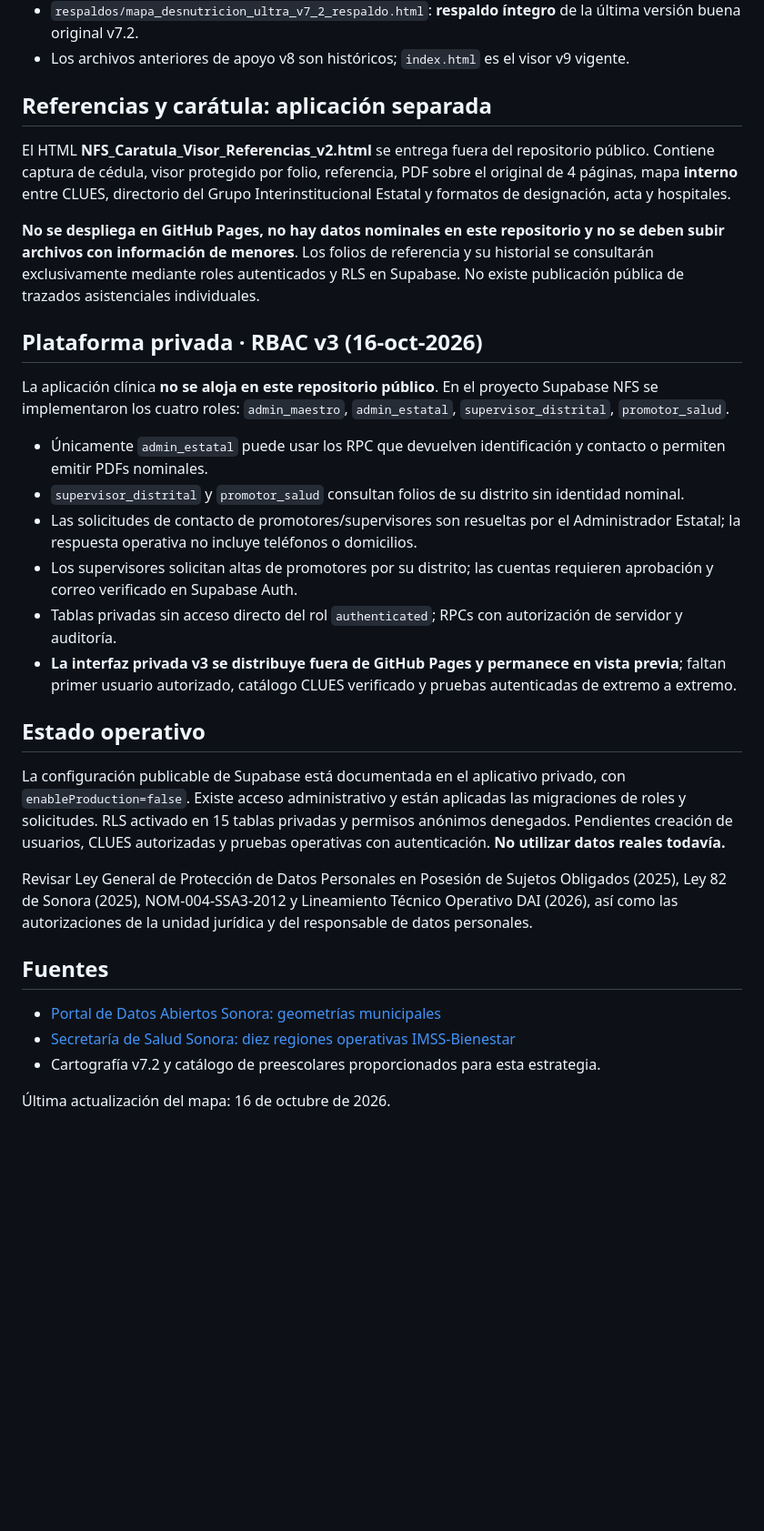
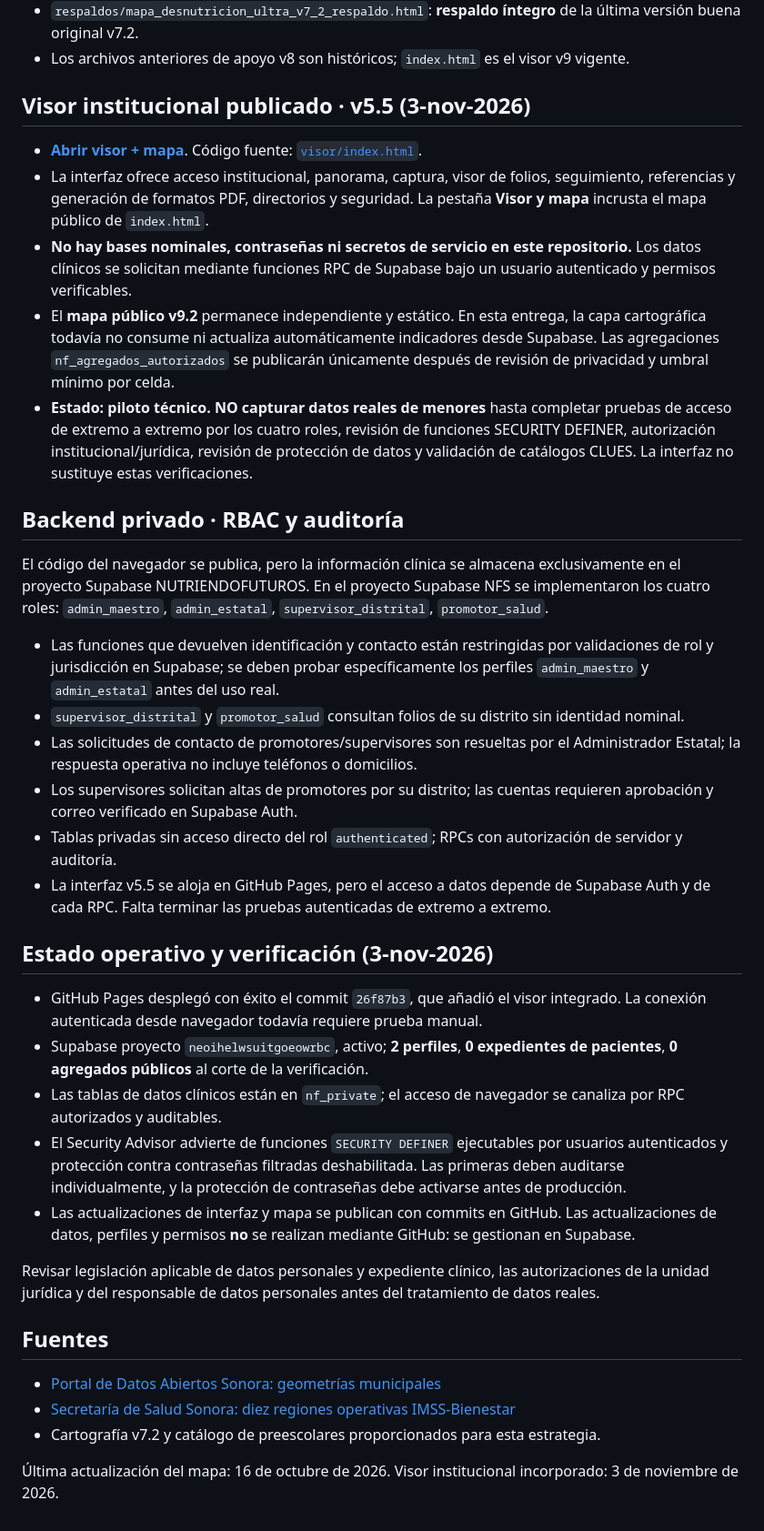
Before and after one commit to doctopanda/nutriendo-futuros, a Markdown page: README.md, the part around one of its changes. Shown at 91% size. Drawn GitHub-style; blank space fills up the shorter version.

Commit message:
docs: actualizar arquitectura GitHub Pages/Supabase y condiciones de seguridad

```diff
--- a/README.md
+++ b/README.md
@@ -19,28 +19,34 @@ Este **repositorio público** alberga únicamente la representación territorial
 - `respaldos/mapa_desnutricion_ultra_v7_2_respaldo.html`: **respaldo íntegro** de la última versión buena original v7.2.
 - Los archivos anteriores de apoyo v8 son históricos; `index.html` es el visor v9 vigente.
 
-## Referencias y carátula: aplicación separada
-El HTML **NFS_Caratula_Visor_Referencias_v2.html** se entrega fuera del repositorio público. Contiene captura de cédula, visor protegido por folio, referencia, PDF sobre el original de 4 páginas, mapa **interno** entre CLUES, directorio del Grupo Interinstitucional Estatal y formatos de designación, acta y hospitales.
+## Visor institucional publicado · v5.5 (3-nov-2026)
+- **[Abrir visor + mapa](https://doctopanda.github.io/nutriendo-futuros/visor/)**. Código fuente: [`visor/index.html`](visor/index.html).
+- La interfaz ofrece acceso institucional, panorama, captura, visor de folios, seguimiento, referencias y generación de formatos PDF, directorios y seguridad. La pestaña **Visor y mapa** incrusta el mapa público de `index.html`.
+- **No hay bases nominales, contraseñas ni secretos de servicio en este repositorio.** Los datos clínicos se solicitan mediante funciones RPC de Supabase bajo un usuario autenticado y permisos verificables.
+- El **mapa público v9.2** permanece independiente y estático. En esta entrega, la capa cartográfica todavía no consume ni actualiza automáticamente indicadores desde Supabase. Las agregaciones `nf_agregados_autorizados` se publicarán únicamente después de revisión de privacidad y umbral mínimo por celda.
+- **Estado: piloto técnico. NO capturar datos reales de menores** hasta completar pruebas de acceso de extremo a extremo por los cuatro roles, revisión de funciones SECURITY DEFINER, autorización institucional/jurídica, revisión de protección de datos y validación de catálogos CLUES. La interfaz no sustituye estas verificaciones.
 
-**No se despliega en GitHub Pages, no hay datos nominales en este repositorio y no se deben subir archivos con información de menores**. Los folios de referencia y su historial se consultarán exclusivamente mediante roles autenticados y RLS en Supabase. No existe publicación pública de trazados asistenciales individuales.
-
-## Plataforma privada · RBAC v3 (16-oct-2026)
-La aplicación clínica **no se aloja en este repositorio público**. En el proyecto Supabase NFS se implementaron los cuatro roles: `admin_maestro`, `admin_estatal`, `supervisor_distrital`, `promotor_salud`.
-- Únicamente `admin_estatal` puede usar los RPC que devuelven identificación y contacto o permiten emitir PDFs nominales.
+## Backend privado · RBAC y auditoría
+El código del navegador se publica, pero la información clínica se almacena exclusivamente en el proyecto Supabase NUTRIENDOFUTUROS. En el proyecto Supabase NFS se implementaron los cuatro roles: `admin_maestro`, `admin_estatal`, `supervisor_distrital`, `promotor_salud`.
+- Las funciones que devuelven identificación y contacto están restringidas por validaciones de rol y jurisdicción en Supabase; se deben probar específicamente los perfiles `admin_maestro` y `admin_estatal` antes del uso real.
 - `supervisor_distrital` y `promotor_salud` consultan folios de su distrito sin identidad nominal.
 - Las solicitudes de contacto de promotores/supervisores son resueltas por el Administrador Estatal; la respuesta operativa no incluye teléfonos o domicilios.
 - Los supervisores solicitan altas de promotores por su distrito; las cuentas requieren aprobación y correo verificado en Supabase Auth.
 - Tablas privadas sin acceso directo del rol `authenticated`; RPCs con autorización de servidor y auditoría.
-- **La interfaz privada v3 se distribuye fuera de GitHub Pages y permanece en vista previa**; faltan primer usuario autorizado, catálogo CLUES verificado y pruebas autenticadas de extremo a extremo.
+- La interfaz v5.5 se aloja en GitHub Pages, pero el acceso a datos depende de Supabase Auth y de cada RPC. Falta terminar las pruebas autenticadas de extremo a extremo.
 
-## Estado operativo
-La configuración publicable de Supabase está documentada en el aplicativo privado, con `enableProduction=false`. Existe acceso administrativo y están aplicadas las migraciones de roles y solicitudes. RLS activado en 15 tablas privadas y permisos anónimos denegados. Pendientes creación de usuarios, CLUES autorizadas y pruebas operativas con autenticación. **No utilizar datos reales todavía.**
+## Estado operativo y verificación (3-nov-2026)
+- GitHub Pages desplegó con éxito el commit `26f87b3`, que añadió el visor integrado. La conexión autenticada desde navegador todavía requiere prueba manual.
+- Supabase proyecto `neoihelwsuitgoeowrbc`, activo; **2 perfiles**, **0 expedientes de pacientes**, **0 agregados públicos** al corte de la verificación.
+- Las tablas de datos clínicos están en `nf_private`; el acceso de navegador se canaliza por RPC autorizados y auditables.
+- El Security Advisor advierte de funciones `SECURITY DEFINER` ejecutables por usuarios autenticados y protección contra contraseñas filtradas deshabilitada. Las primeras deben auditarse individualmente, y la protección de contraseñas debe activarse antes de producción.
+- Las actualizaciones de interfaz y mapa se publican con commits en GitHub. Las actualizaciones de datos, perfiles y permisos **no** se realizan mediante GitHub: se gestionan en Supabase.
 
-Revisar Ley General de Protección de Datos Personales en Posesión de Sujetos Obligados (2025), Ley 82 de Sonora (2025), NOM-004-SSA3-2012 y Lineamiento Técnico Operativo DAI (2026), así como las autorizaciones de la unidad jurídica y del responsable de datos personales.
+Revisar legislación aplicable de datos personales y expediente clínico, las autorizaciones de la unidad jurídica y del responsable de datos personales antes del tratamiento de datos reales.
 
 ## Fuentes
 - [Portal de Datos Abiertos Sonora: geometrías municipales](https://datos.sonora.gob.mx/dataset/)
 - [Secretaría de Salud Sonora: diez regiones operativas IMSS-Bienestar](https://salud.sonora.gob.mx/acerca-de/acciones/salud/gobernador-durazo-fortalece-atencion-medica-en-todo-el-estado-con-entrega-de-231-vehiculos-y-ambulancias-de-imss-bienestar)
 - Cartografía v7.2 y catálogo de preescolares proporcionados para esta estrategia.
 
-Última actualización del mapa: 16 de octubre de 2026.
+Última actualización del mapa: 16 de octubre de 2026. Visor institucional incorporado: 3 de noviembre de 2026.
```
Also changed, not shown: other parts of README.md (+1 -1 lines).
